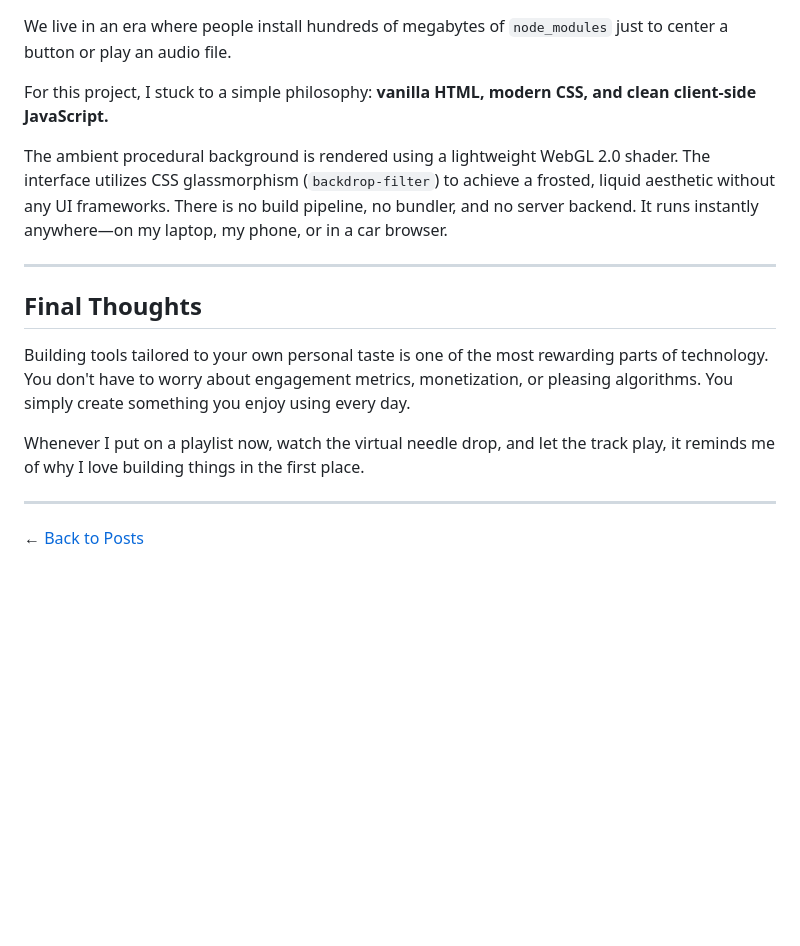
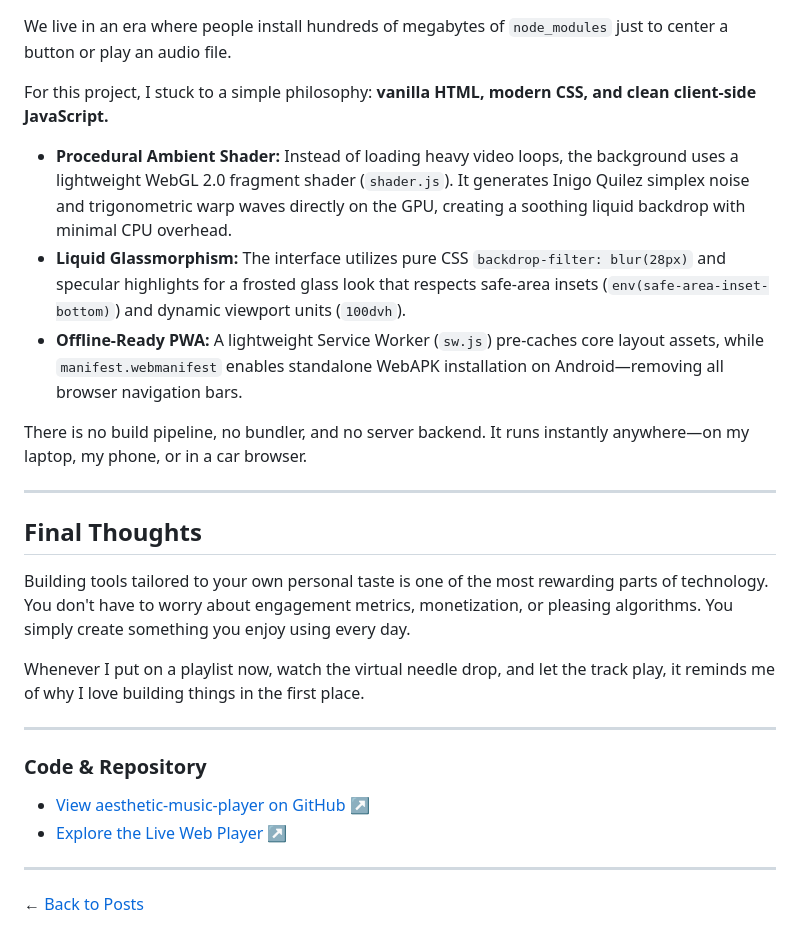
Before and after one commit to maniratansingh/me, a Markdown page: content/blog/2026-10-14-building-mrps-music-player.md, the part around one of its changes. Rendered like a GitHub page; blank space fills up the shorter version.

```diff
--- a/content/blog/2026-10-14-building-mrps-music-player.md
+++ b/content/blog/2026-10-14-building-mrps-music-player.md
@@ -50,7 +68,11 @@ We live in an era where people install hundreds of megabytes of `node_modules` j
 
 For this project, I stuck to a simple philosophy: **vanilla HTML, modern CSS, and clean client-side JavaScript.**
 
-The ambient procedural background is rendered using a lightweight WebGL 2.0 shader. The interface utilizes CSS glassmorphism (`backdrop-filter`) to achieve a frosted, liquid aesthetic without any UI frameworks. There is no build pipeline, no bundler, and no server backend. It runs instantly anywhere—on my laptop, my phone, or in a car browser.
+* **Procedural Ambient Shader:** Instead of loading heavy video loops, the background uses a lightweight WebGL 2.0 fragment shader (`shader.js`). It generates Inigo Quilez simplex noise and trigonometric warp waves directly on the GPU, creating a soothing liquid backdrop with minimal CPU overhead.
+* **Liquid Glassmorphism:** The interface utilizes pure CSS `backdrop-filter: blur(28px)` and specular highlights for a frosted glass look that respects safe-area insets (`env(safe-area-inset-bottom)`) and dynamic viewport units (`100dvh`).
+* **Offline-Ready PWA:** A lightweight Service Worker (`sw.js`) pre-caches core layout assets, while `manifest.webmanifest` enables standalone WebAPK installation on Android—removing all browser navigation bars.
+
+There is no build pipeline, no bundler, and no server backend. It runs instantly anywhere—on my laptop, my phone, or in a car browser.
 
 ---
 
@@ -62,4 +84,10 @@ Whenever I put on a playlist now, watch the virtual needle drop, and let the tra
 
 ***
 
+### Code & Repository
+- [View aesthetic-music-player on GitHub](https://github.com/maniratansingh/aesthetic-music-player) ↗
+- [Explore the Live Web Player](https://maniratansingh.github.io/aesthetic-music-player/) ↗
+
+***
+
 ← [Back to Posts](/blog/)
```
Also changed, not shown: other parts of content/blog/2026-10-14-building-mrps-music-player.md (+26 -8 lines), content/blog/2026-07-18-building-websites-for-purvanchal-eye-hospitals.md (+40 -7 lines), content/blog/2026-09-30-why-i-built-an-offline-image-compressor.md (+39 -3 lines).
